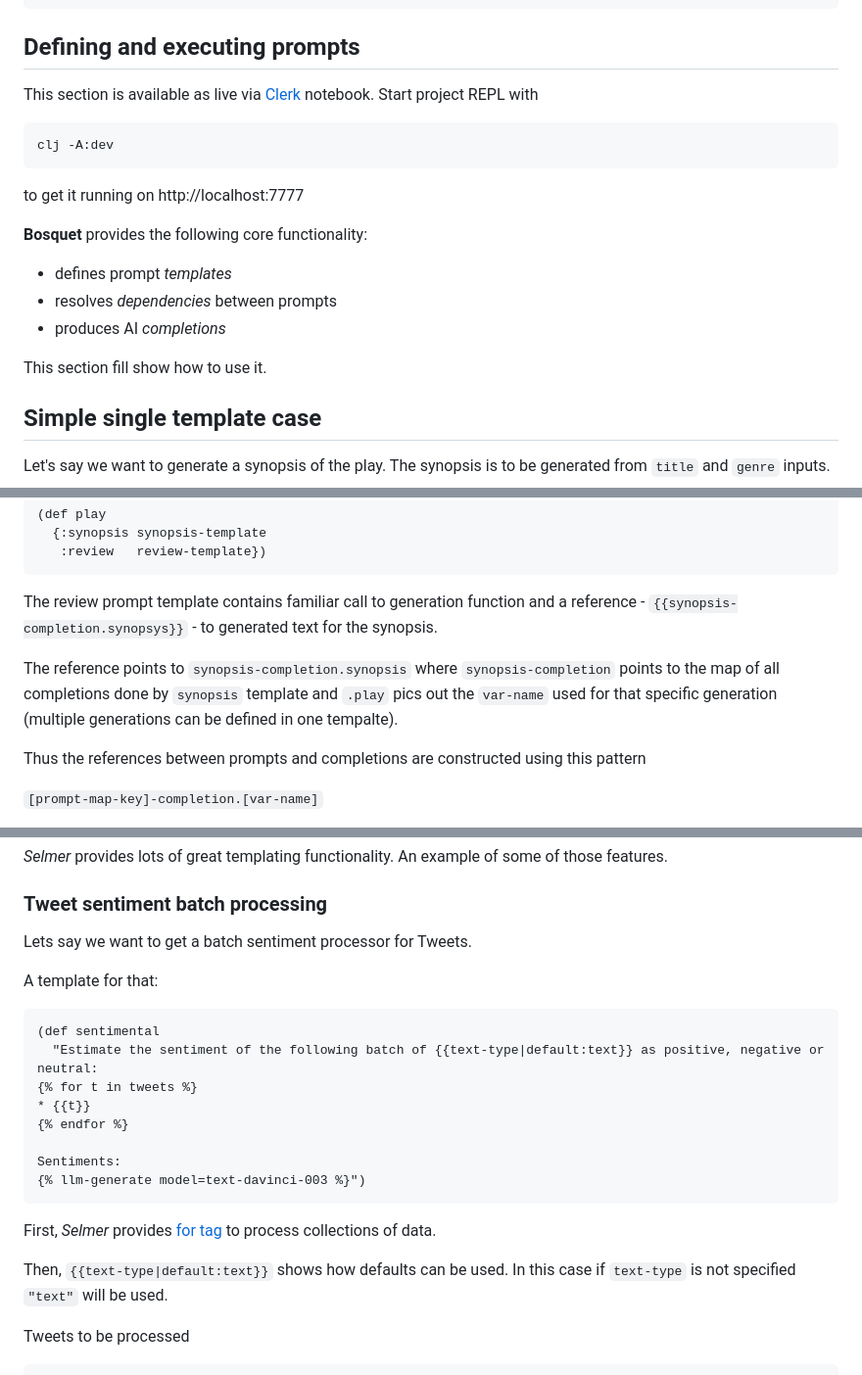
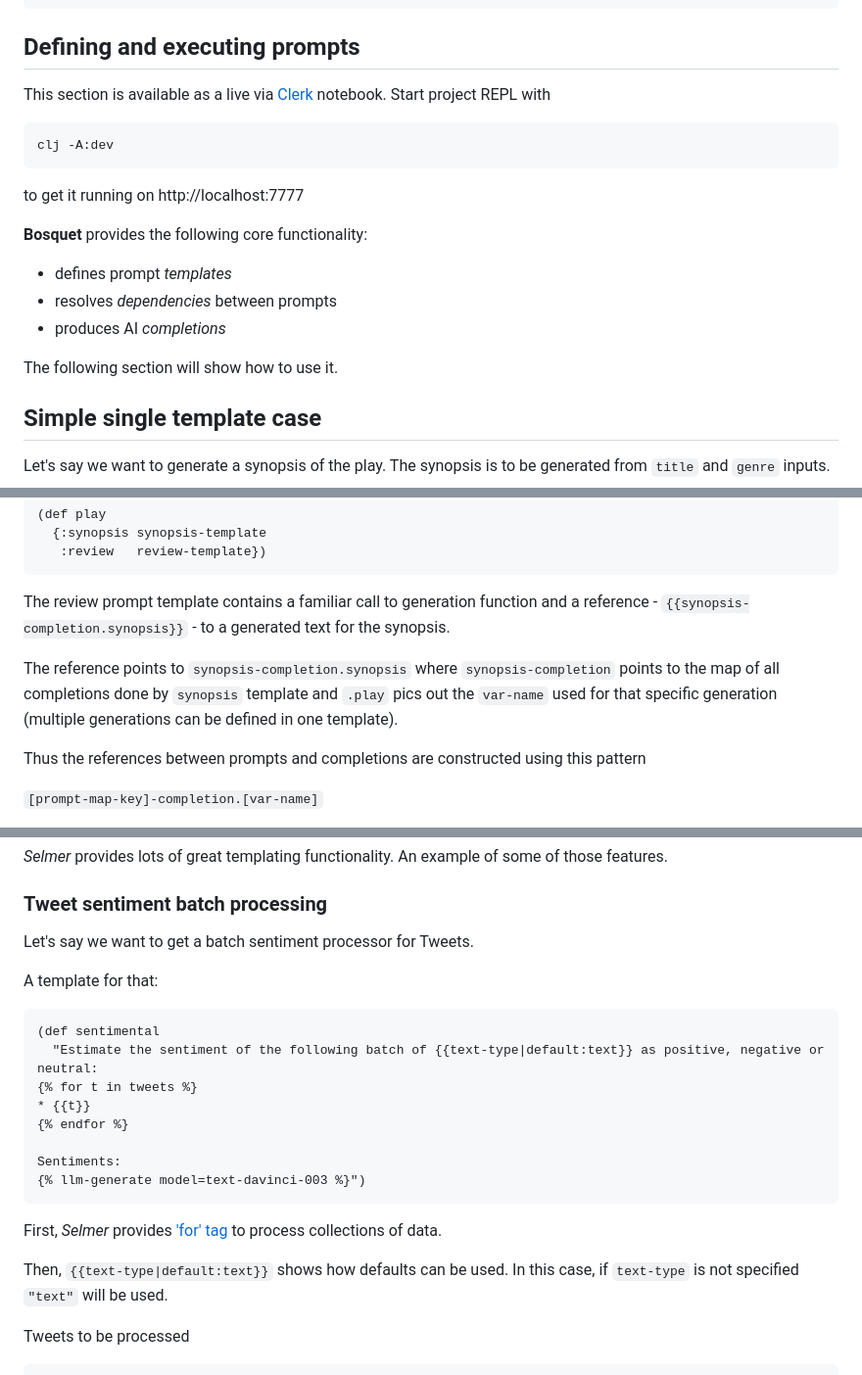
Before and after one commit to zmedelis/bosquet, a Markdown page: README.md, 3 parts joined by grey strips. Shown at 98% size. GitHub-like rendering.

````diff
--- a/README.md
+++ b/README.md
@@ -53,7 +52,7 @@ clj -X:deps prep
 
 ## Defining and executing prompts
 
-This section is available as live via [Clerk](https://clerk.vision/) notebook.
+This section is available as a live via [Clerk](https://clerk.vision/) notebook.
 Start project REPL with
 
 ```bash
@@ -66,7 +65,7 @@ to get it running on http://localhost:7777
 - resolves *dependencies* between prompts
 - produces AI *completions*
 
-This section fill show how to use it.
+The following section will show how to use it.
 
 ## Simple single template case
 
@@ -173,13 +168,13 @@ Both templates need to be added to a map to be jointly processed by *Bosquet*.
 ```
 
 
-The review prompt template contains familiar call to generation function and
-a reference - `{{synopsis-completion.synopsys}}` - to generated text for the synopsis.
+The review prompt template contains a familiar call to generation function and
+a reference - `{{synopsis-completion.synopsis}}` - to a generated text for the synopsis.
 
 The reference points to `synopsis-completion.synopsis` where `synopsis-completion`
 points to the map of all completions done by `synopsis` template and `.play`
 pics out the `var-name` used for that specific generation
-(multiple generations can be defined in one tempalte).
+(multiple generations can be defined in one template).
 
 Thus the references between prompts and completions are constructed using this pattern
 
@@ -201,7 +196,7 @@ An example of some of those features.
 
 ### Tweet sentiment batch processing
 
-Lets say we want to get a batch sentiment processor for Tweets.
+Let's say we want to get a batch sentiment processor for Tweets.
 
 A template for that:
 
@@ -216,10 +211,10 @@ Sentiments:
 {% llm-generate model=text-davinci-003 %}")
 ```
 
-First, *Selmer* provides [for tag](https://github.com/yogthos/Selmer#for)
+First, *Selmer* provides ['for' tag](https://github.com/yogthos/Selmer#for)
 to process collections of data.
 
-Then, `{{text-type|default:text}}` shows how defaults can be used. In this case
+Then, `{{text-type|default:text}}` shows how defaults can be used. In this case,
 if `text-type` is not specified `"text"` will be used.
 
 Tweets to be processed
````
Also changed, not shown: other parts of README.md (+12 -17 lines).
